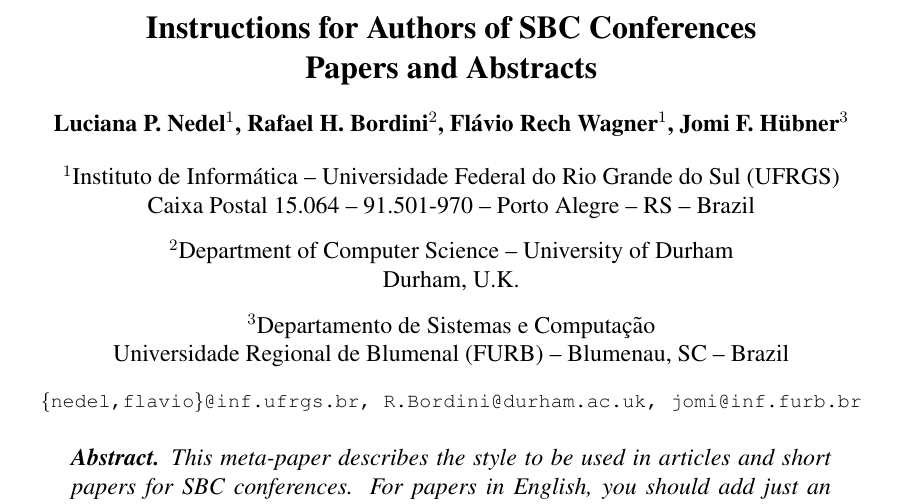
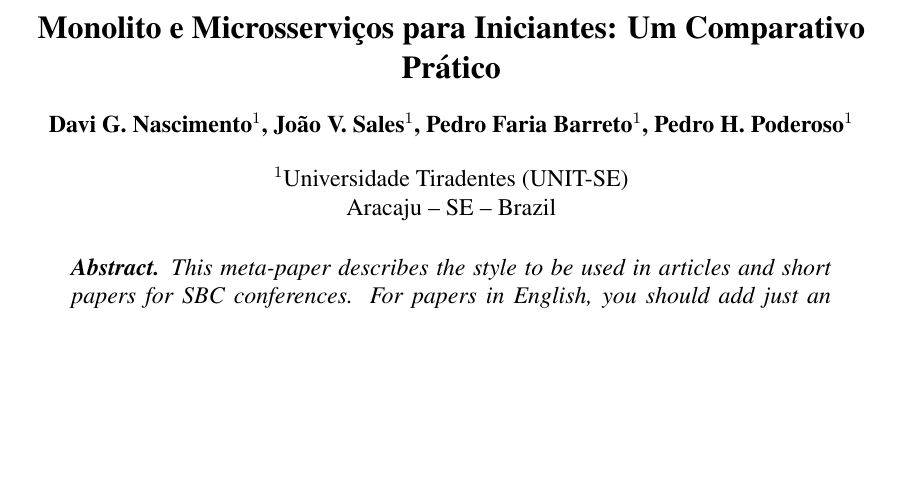
Before and after one commit to DavigNascimento/artigo_engenharia, a LaTeX paper (artigo/sbc-template.tex): part of page 1 of 4 before the commit and part of page 1 of 3 after it, cut at the place of the change, the shorter picture padded with empty space. Compiled offline with pdfLaTeX.

Commit message:
artigo: inicio de formatação
Criação do titulo, nome de autores e Instituição

```diff
--- a/artigo/sbc-template.tex
+++ b/artigo/sbc-template.tex
@@ -8,23 +8,13 @@
 
 \sloppy
 
-\title{Instructions for Authors of SBC Conferences\\ Papers and Abstracts}
+\title{Monolito e Microsserviços para Iniciantes: Um Comparativo Prático}
 
-\author{Luciana P. Nedel\inst{1}, Rafael H. Bordini\inst{2}, Flávio Rech
-  Wagner\inst{1}, Jomi F. Hübner\inst{3} }
+\author{Davi G. Nascimento\inst{1}, João V. Sales\inst{1}, Pedro Faria Barreto\inst{1}, Pedro H. Poderoso\inst{1} }
 
 
-\address{Instituto de Informática -- Universidade Federal do Rio Grande do Sul
-  (UFRGS)\\
-  Caixa Postal 15.064 -- 91.501-970 -- Porto Alegre -- RS -- Brazil
-\nextinstitute
-  Department of Computer Science -- University of Durham\\
-  Durham, U.K.
-\nextinstitute
-  Departamento de Sistemas e Computação\\
-  Universidade Regional de Blumenal (FURB) -- Blumenau, SC -- Brazil
-  \email{\{nedel,flavio\}@inf.ufrgs.br, R.Bordini@durham.ac.uk,
-  jomi@inf.furb.br}
+\address{Universidade Tiradentes (UNIT-SE)\\
+  Aracaju -- SE -- Brazil
 }
 
 \begin{document}
```
Also changed, not shown: artigo/sbc-template.pdf.
